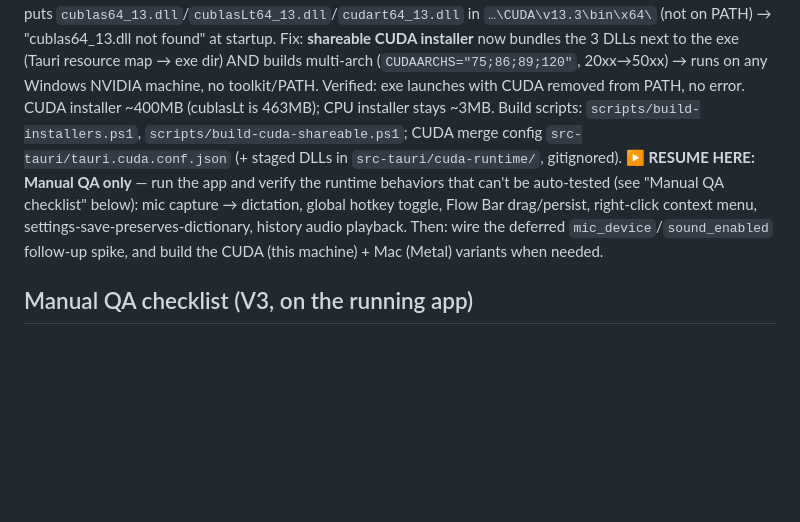
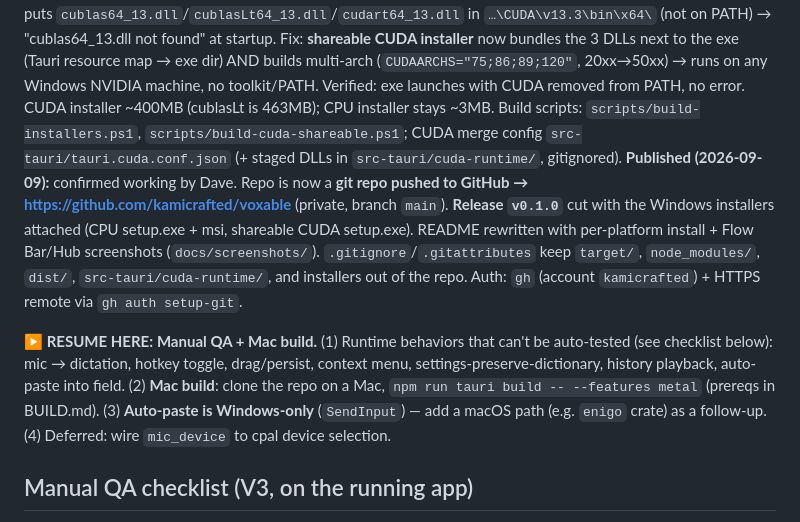
Before and after one commit to kamicrafted/voxable, a Markdown page: PROJECT_STATE.md, the part around the change. GitHub-like rendering; blank space fills up the shorter version.

Commit message:
docs: record v0.1.0 shipped + published to GitHub in PROJECT_STATE
Co-Authored-By: Claude Opus 4.8 <noreply@anthropic.com>

```diff
--- a/PROJECT_STATE.md
+++ b/PROJECT_STATE.md
@@ -3,7 +3,9 @@
 **Last updated:** 2026-09-09
 **Status:** **V3 code-complete, built, + focus/paste + light redesign.** All 11 lean-plan tasks done, plus two post-plan iterations from Dave: (1) **focus-preserving auto-paste** — Flow Bar is now non-activating (`WS_EX_NOACTIVATE`, no `set_focus`) so it never steals focus, and dictation auto-pastes into the active field via synthesized Ctrl+V (`paste_to_active` cmd + `app_context::send_ctrl_v`); (2) **light/modern Wispr-style redesign** of both Flow Bar (light pill, gradient mic, animated waveform, SVG icons, window bumped to 340×96 for shadow room) and Hub (light theme, toggle switches, gradient accents). `voxable-core` **VERIFIED (25 passed)**. `src-tauri` `cargo check` clean; **both CPU + CUDA release installers build** → named `Voxable_0.1.0_x64_cpu-*` / `_cuda-*` in `target/release/bundle/{nsis,msi}/`. Packaged app launches (both windows, no crash). Design verified visually in the browser (dev server).
 **Post-ship fixes (Dave testing):** (a) added `#![cfg_attr(not(debug_assertions), windows_subsystem = "windows")]` — release exe was spawning a console terminal showing log output (the "floating terminal always on top"); (b) CUDA runtime DLLs: CUDA 13 puts `cublas64_13.dll`/`cublasLt64_13.dll`/`cudart64_13.dll` in `…\CUDA\v13.3\bin\x64\` (not on PATH) → "cublas64_13.dll not found" at startup. Fix: **shareable CUDA installer** now bundles the 3 DLLs next to the exe (Tauri resource map → exe dir) AND builds multi-arch (`CUDAARCHS="75;86;89;120"`, 20xx→50xx) → runs on any Windows NVIDIA machine, no toolkit/PATH. Verified: exe launches with CUDA removed from PATH, no error. CUDA installer ~400MB (cublasLt is 463MB); CPU installer stays ~3MB. Build scripts: `scripts/build-installers.ps1`, `scripts/build-cuda-shareable.ps1`; CUDA merge config `src-tauri/tauri.cuda.conf.json` (+ staged DLLs in `src-tauri/cuda-runtime/`, gitignored).
-**▶ RESUME HERE:** **Manual QA only** — run the app and verify the runtime behaviors that can't be auto-tested (see "Manual QA checklist" below): mic capture → dictation, global hotkey toggle, Flow Bar drag/persist, right-click context menu, settings-save-preserves-dictionary, history audio playback. Then: wire the deferred `mic_device`/`sound_enabled` follow-up spike, and build the CUDA (this machine) + Mac (Metal) variants when needed.
+**Published (2026-09-09):** confirmed working by Dave. Repo is now a **git repo pushed to GitHub → https://github.com/kamicrafted/voxable** (private, branch `main`). **Release `v0.1.0`** cut with the Windows installers attached (CPU setup.exe + msi, shareable CUDA setup.exe). README rewritten with per-platform install + Flow Bar/Hub screenshots (`docs/screenshots/`). `.gitignore`/`.gitattributes` keep `target/`, `node_modules/`, `dist/`, `src-tauri/cuda-runtime/`, and installers out of the repo. Auth: `gh` (account `kamicrafted`) + HTTPS remote via `gh auth setup-git`.
+
+**▶ RESUME HERE:** **Manual QA + Mac build.** (1) Runtime behaviors that can't be auto-tested (see checklist below): mic → dictation, hotkey toggle, drag/persist, context menu, settings-preserve-dictionary, history playback, auto-paste into field. (2) **Mac build**: clone the repo on a Mac, `npm run tauri build -- --features metal` (prereqs in BUILD.md). (3) **Auto-paste is Windows-only** (`SendInput`) — add a macOS path (e.g. `enigo` crate) as a follow-up. (4) Deferred: wire `mic_device` to cpal device selection.
 
 ## Manual QA checklist (V3, on the running app)
 - [ ] Flow Bar appears (transparent pill, bottom-center, always-on-top); drag it → position persists across restart
```
